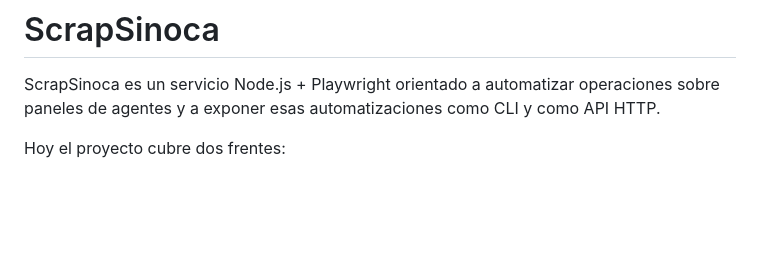
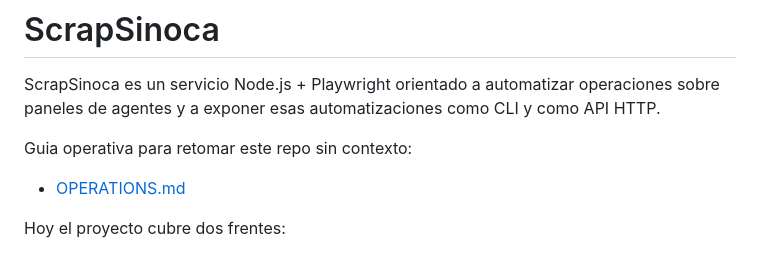
Before and after one commit to AEyeSecurity/scrap2, a Markdown page: README.md, the part around the change. GitHub-like rendering; blank space fills up the shorter version.

Commit message:
Add backend operations guide

```diff
--- a/README.md
+++ b/README.md
@@ -1,6 +1,10 @@
 # ScrapSinoca
 
 ScrapSinoca es un servicio Node.js + Playwright orientado a automatizar operaciones sobre paneles de agentes y a exponer esas automatizaciones como CLI y como API HTTP.
+
+Guia operativa para retomar este repo sin contexto:
+
+- [OPERATIONS.md](C:/Guiga/CIT/Master%20CRM%20RL/scrap2/OPERATIONS.md)
 
 Hoy el proyecto cubre dos frentes:
 
```
Also changed, not shown: OPERATIONS.md (added, +210 -0 lines).
